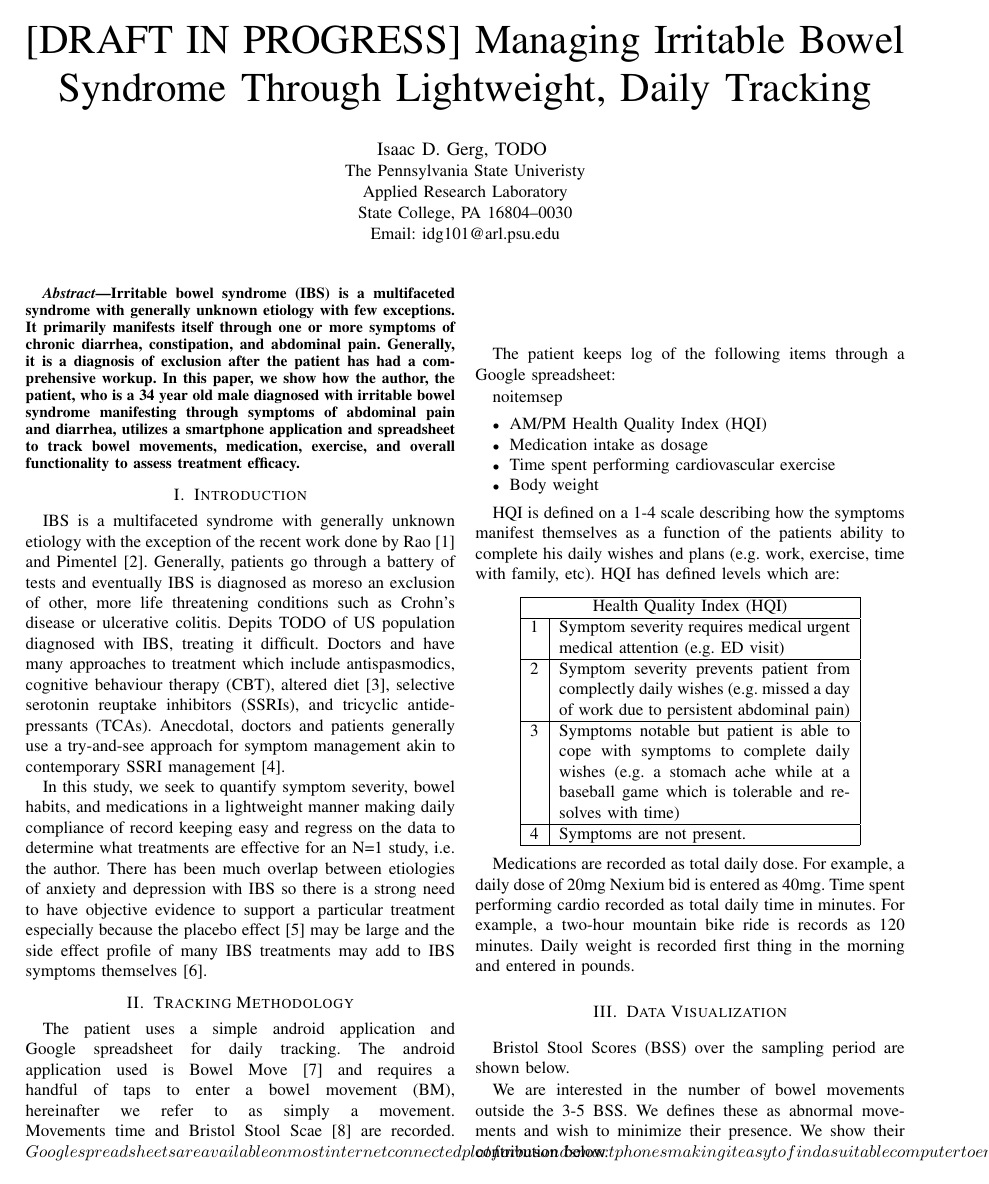
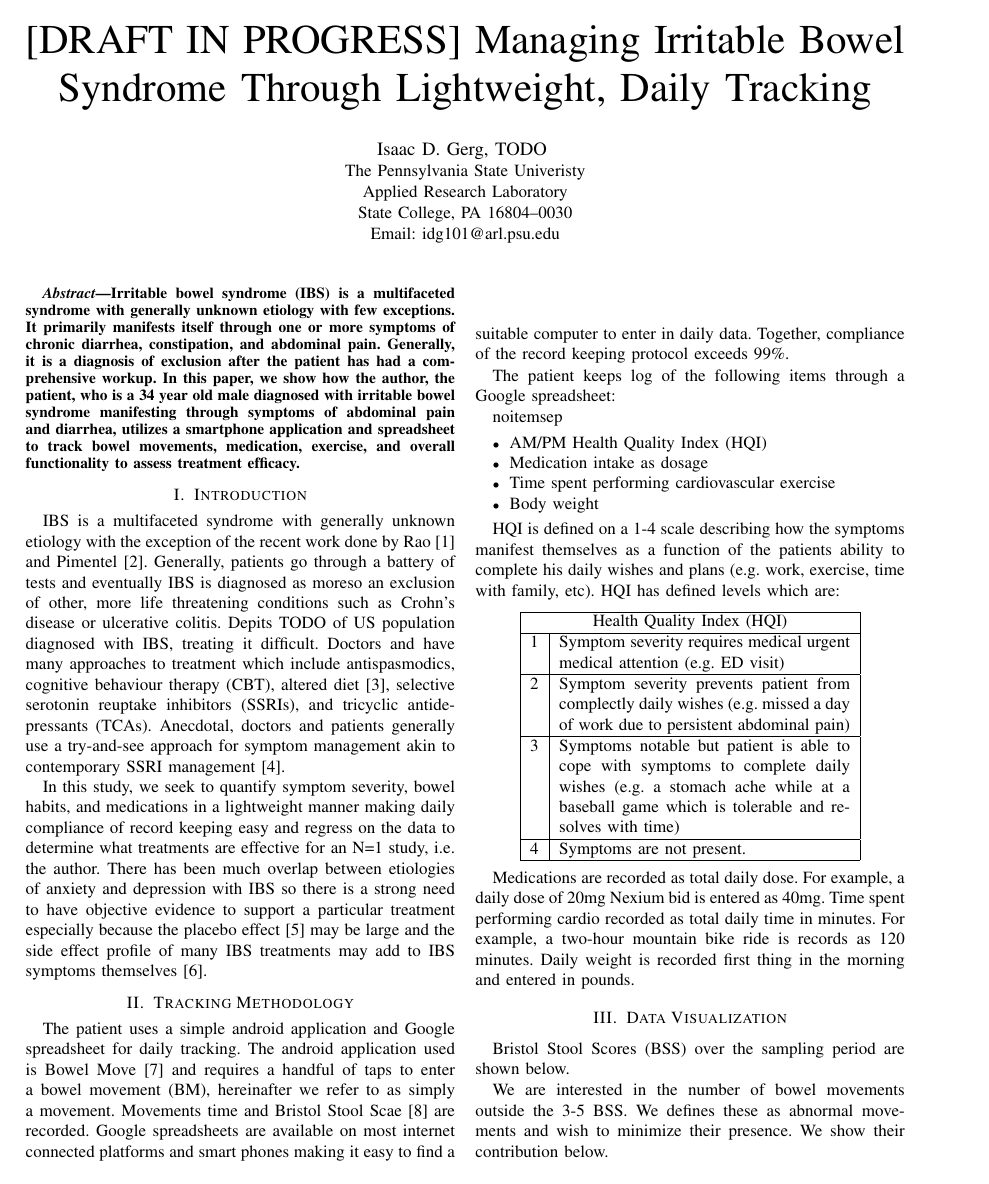
Before and after one commit to isaacgerg/health_analysis, a LaTeX paper (manuscript/2017OceansAlongTrack.tex): page 1 of 3. The pictures show the PDF file manuscript/2017OceansAlongTrack.pdf that the author committed with the source.

Commit message:
fixed tex error

```diff
--- a/manuscript/2017OceansAlongTrack.tex
+++ b/manuscript/2017OceansAlongTrack.tex
@@ -200,7 +200,7 @@ In this study, we seek to quantify symptom severity, bowel habits, and medicatio
 
 \section{Tracking Methodology}
 
-The patient uses a simple android application and Google spreadsheet for daily tracking.  The android application used is Bowel Move \cite{bowelmove2017} and requires a handful of taps to enter a bowel movement (BM), hereinafter we refer to as simply a movement. Movements time and Bristol Stool Scae \cite{lewis1997stool} are recorded.  $Google spreadsheets are available on most internet connected platforms and smart phones making it easy to find a suitable computer to enter in daily data.  Together, compliance of the record keeping protocol exceeds $99%$.
+The patient uses a simple android application and Google spreadsheet for daily tracking.  The android application used is Bowel Move \cite{bowelmove2017} and requires a handful of taps to enter a bowel movement (BM), hereinafter we refer to as simply a movement. Movements time and Bristol Stool Scae \cite{lewis1997stool} are recorded.  Google spreadsheets are available on most internet connected platforms and smart phones making it easy to find a suitable computer to enter in daily data.  Together, compliance of the record keeping protocol exceeds 99\%.
 
 The patient keeps log of the following items through a Google spreadsheet:
 
```
Also changed, not shown: manuscript/2017OceansAlongTrack.pdf, 3 other files.
